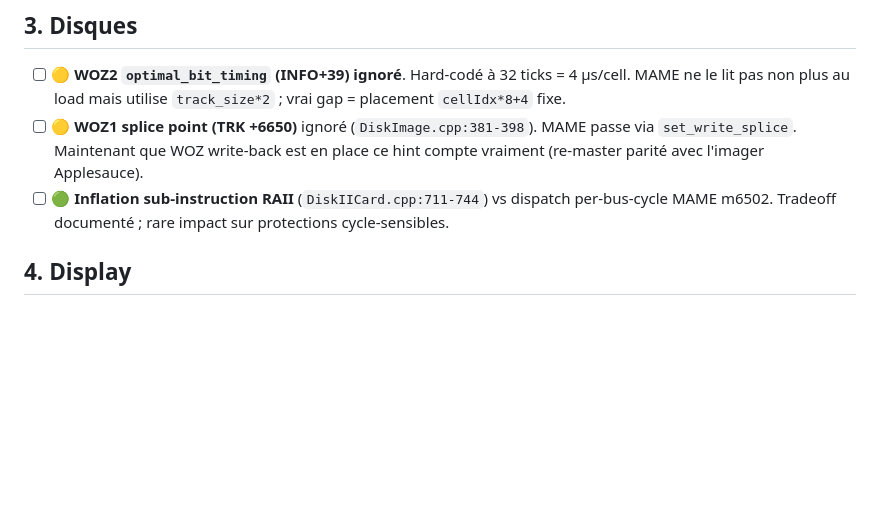
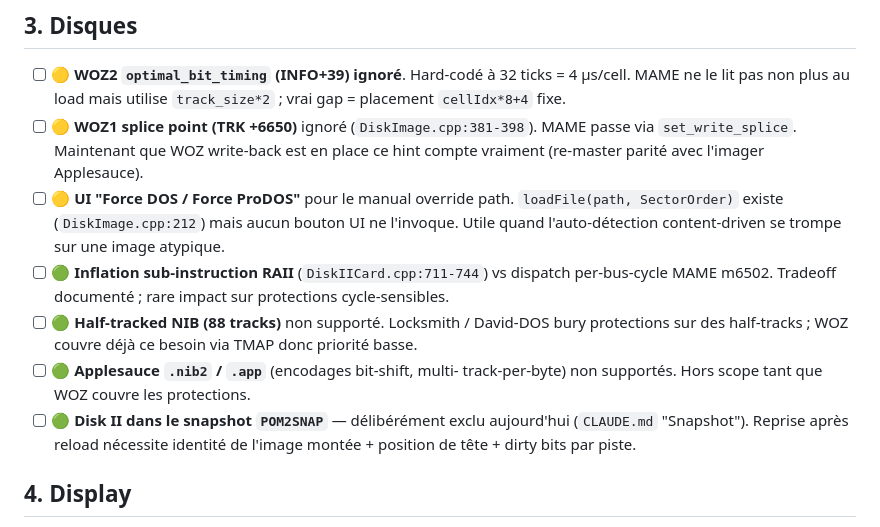
Before and after one commit to habib256/POM2, a Markdown page: TODO.md, the part around one of its changes. Rendered like a GitHub page; blank space fills up the shorter version.

```diff
--- a/TODO.md
+++ b/TODO.md
@@ -40,9 +40,23 @@ Sections triées par poids des items 🟠 (le plus urgent d'abord).
       (`DiskImage.cpp:381-398`). MAME passe via `set_write_splice`.
       Maintenant que WOZ write-back est en place ce hint compte
       vraiment (re-master parité avec l'imager Applesauce).
+- [ ] 🟡 **UI "Force DOS / Force ProDOS"** pour le manual override
+      path. `loadFile(path, SectorOrder)` existe (`DiskImage.cpp:212`)
+      mais aucun bouton UI ne l'invoque. Utile quand l'auto-détection
+      content-driven se trompe sur une image atypique.
 - [ ] 🟢 **Inflation sub-instruction RAII** (`DiskIICard.cpp:711-744`)
       vs dispatch per-bus-cycle MAME m6502. Tradeoff documenté ; rare
       impact sur protections cycle-sensibles.
+- [ ] 🟢 **Half-tracked NIB (88 tracks)** non supporté. Locksmith /
+      David-DOS bury protections sur des half-tracks ; WOZ couvre déjà
+      ce besoin via TMAP donc priorité basse.
+- [ ] 🟢 **Applesauce `.nib2` / `.app`** (encodages bit-shift, multi-
+      track-per-byte) non supportés. Hors scope tant que WOZ couvre les
+      protections.
+- [ ] 🟢 **Disk II dans le snapshot `POM2SNAP`** — délibérément exclu
+      aujourd'hui (`CLAUDE.md` "Snapshot"). Reprise après reload
+      nécessite identité de l'image montée + position de tête + dirty
+      bits par piste.
 
 ## 4. Display
 
```
Also changed, not shown: other parts of TODO.md (+1 -1 lines), CLAUDE.md (+30 -47 lines), README.md (+33 -16 lines).
